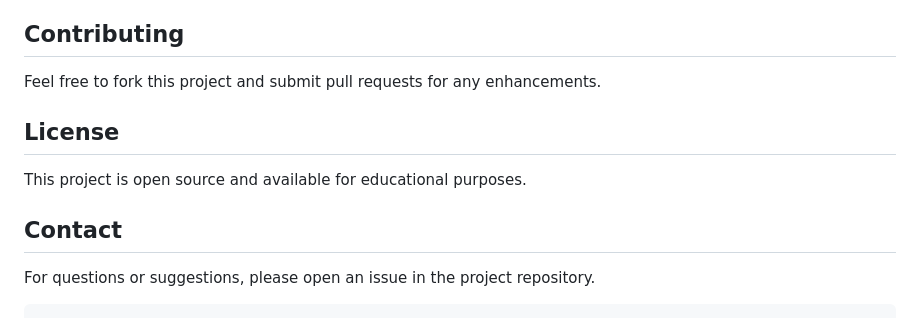
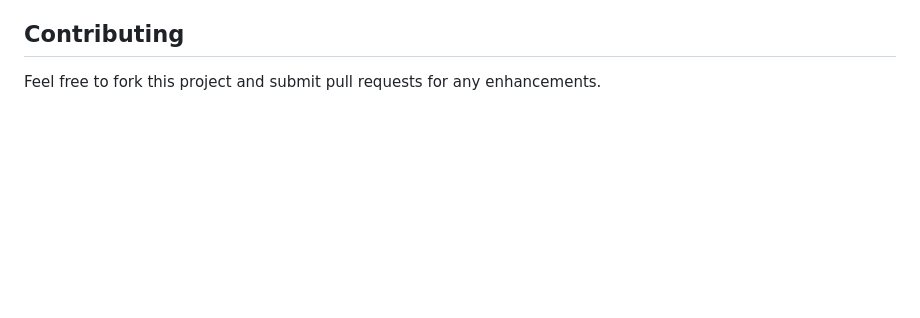
Before and after one commit to parthpetkar24/Projects, a Markdown page: Python/Library Management/README.md, the part around the change. Rendered like a GitHub page; blank space fills up the shorter version.

````diff
--- a/Python/Library Management/README.md
+++ b/Python/Library Management/README.md
@@ -179,12 +179,3 @@ The system includes error handling for:
 ## Contributing
 
 Feel free to fork this project and submit pull requests for any enhancements.
-
-## License
-
-This project is open source and available for educational purposes.
-
-## Contact
-
-For questions or suggestions, please open an issue in the project repository.
-```
````
